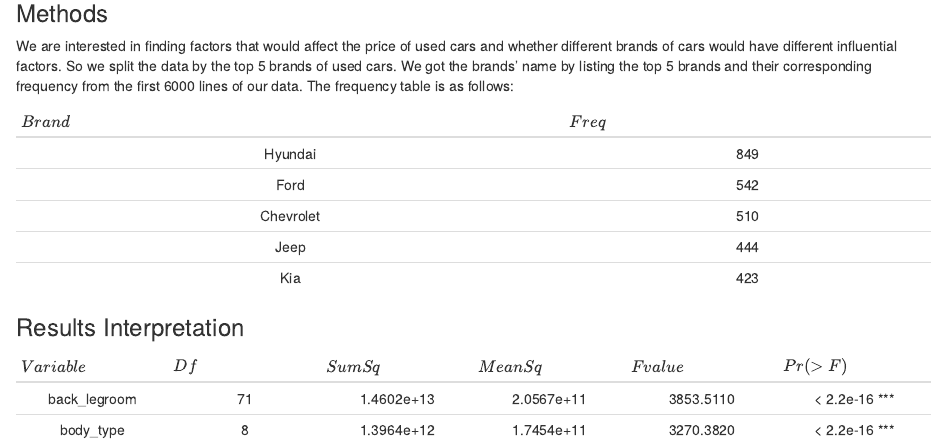
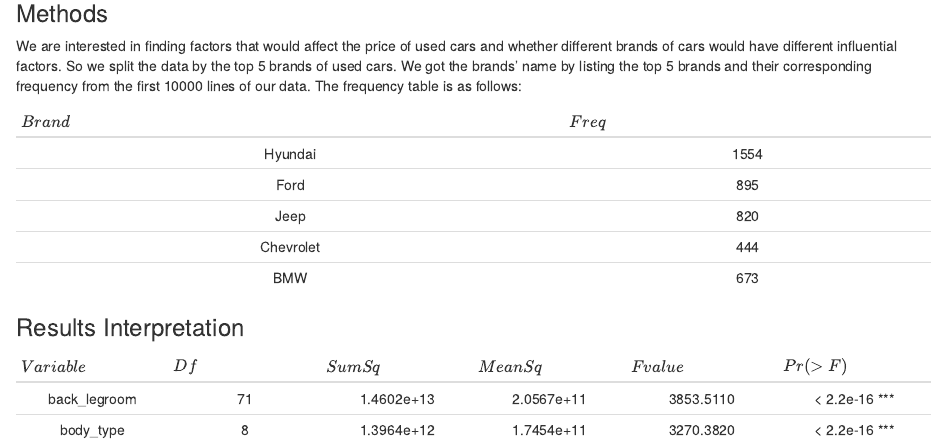
Before and after one commit to JumpyJumpy/Stat605-Final, an R Markdown document (first draft.Rmd): the page in a window 1100 px wide, from 510 px down. Rendered offline with R 4.5, knitr and Pandoc, with nearby package versions.

Commit message:
Update first draft.Rmd

```diff
--- a/first draft.Rmd
+++ b/first draft.Rmd
@@ -29,15 +29,15 @@
 
 ### Methods
 
-We are interested in finding factors that would affect the price of used cars and whether different brands of cars would have different influential factors. So we split the data by the top 5 brands of used cars. We got the brands' name by listing the top 5 brands and their corresponding frequency from the first 6000 lines of our data. The frequency table is as follows:
+We are interested in finding factors that would affect the price of used cars and whether different brands of cars would have different influential factors. So we split the data by the top 5 brands of used cars. We got the brands' name by listing the top 5 brands and their corresponding frequency from the first 10000 lines of our data. The frequency table is as follows:
 
 | $Brand$ | $Freq$ |
 |:---:|:----:|
-|Hyundai|849|
-|Ford|542|
-|Chevrolet|510|
-|Jeep|444|
-|Kia|423|
+|Hyundai|1554|
+|Ford|895|
+|Jeep|820|
+|Chevrolet|444|
+|BMW|673|
 
 ### Results Interpretation
 | $Variable$ | $Df$ | $Sum Sq$ | $Mean Sq$ | $F value$ | $Pr(>F)$ |
```
